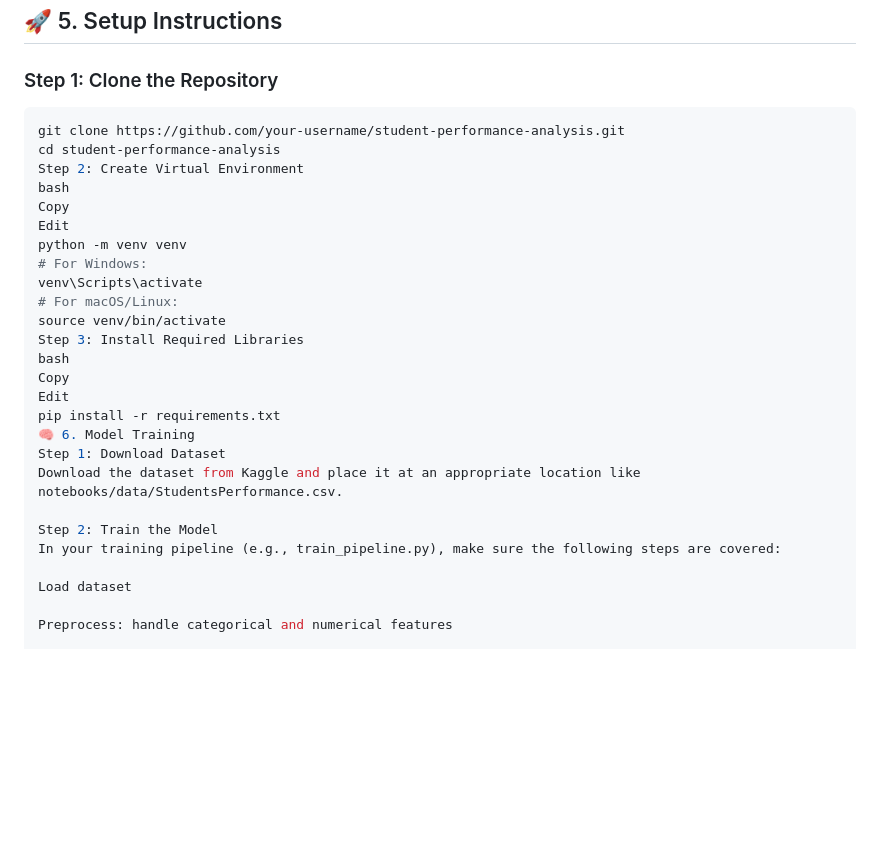
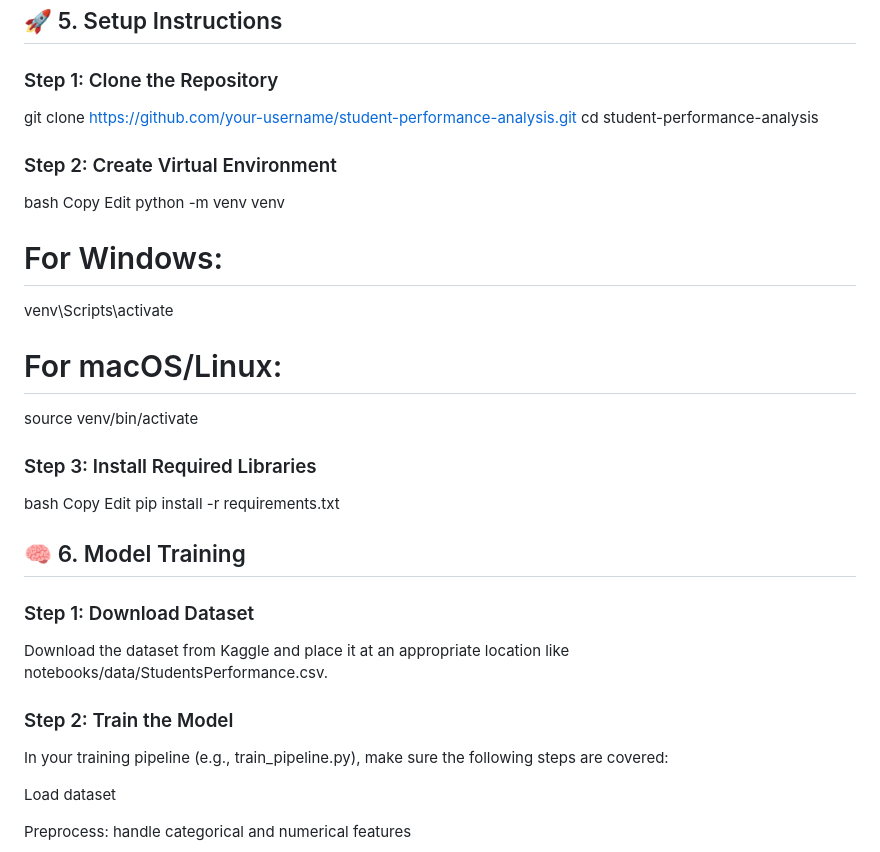
Before and after one commit to deepak7388/mlproject, a Markdown page: README.md, the part around one of its changes. Rendered like a GitHub page; blank space fills up the shorter version.

````diff
--- a/README.md
+++ b/README.md
@@ -87,28 +87,39 @@ Edit
 
 ### Step 1: Clone the Repository
 
-```bash
 git clone https://github.com/your-username/student-performance-analysis.git
 cd student-performance-analysis
-Step 2: Create Virtual Environment
+
+### Step 2: Create Virtual Environment
+
 bash
 Copy
 Edit
 python -m venv venv
+
 # For Windows:
+
 venv\Scripts\activate
+
 # For macOS/Linux:
+
 source venv/bin/activate
-Step 3: Install Required Libraries
+
+### Step 3: Install Required Libraries
+
 bash
 Copy
 Edit
 pip install -r requirements.txt
-🧠 6. Model Training
-Step 1: Download Dataset
+
+## 🧠 6. Model Training
+
+### Step 1: Download Dataset
+
 Download the dataset from Kaggle and place it at an appropriate location like notebooks/data/StudentsPerformance.csv.
 
-Step 2: Train the Model
+### Step 2: Train the Model
+
 In your training pipeline (e.g., train_pipeline.py), make sure the following steps are covered:
 
 Load dataset
````
Also changed, not shown: other parts of README.md (+21 -10 lines).
